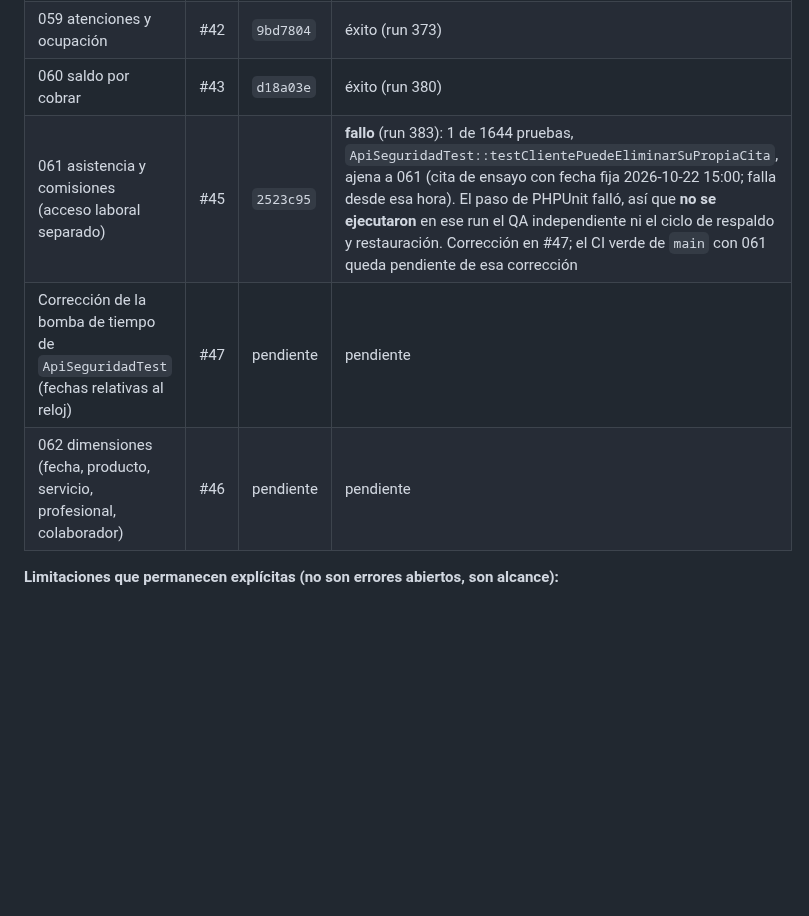
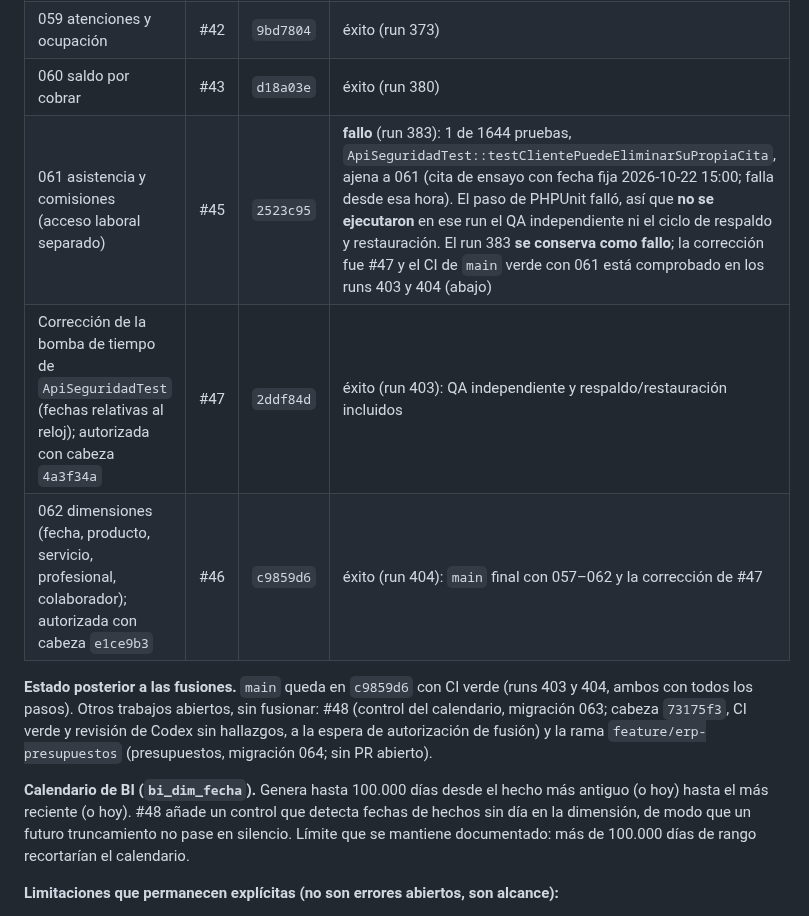
Before and after one commit to Johnsky-Games/AppSalon_PHP_MVC_JS_SASS, a Markdown page: docs/RECONCILIACION_PLAN_2026-10-19.md, the part around the change. Rendered like a GitHub page; blank space fills up the shorter version.

Commit message:
docs(reconciliacion): resultados comprobados de la fusion de #47 y #46 y del CI de main (runs 403 y 404)
Conserva el fallo del run 383. main en c9859d6 con CI verde; #48 y presupuestos siguen abiertos.

Co-Authored-By: Claude Sonnet 5.5 <noreply@anthropic.com>
Claude-Session: https://claude.ai/code/session_0191jkY6ofUKrRKbdYyCjJ71

```diff
--- a/docs/RECONCILIACION_PLAN_2026-10-19.md
+++ b/docs/RECONCILIACION_PLAN_2026-10-19.md
@@ -117,9 +117,13 @@ El módulo **no se da por completo**: solo están implementados y validados el c
 | Corrección de la prueba de reintento SMTP de colaboradores (cola de correos compartida) | #44 | `19c2b06` | éxito (run 372) |
 | 059 atenciones y ocupación | #42 | `9bd7804` | éxito (run 373) |
 | 060 saldo por cobrar | #43 | `d18a03e` | éxito (run 380) |
-| 061 asistencia y comisiones (acceso laboral separado) | #45 | `2523c95` | **fallo** (run 383): 1 de 1644 pruebas, `ApiSeguridadTest::testClientePuedeEliminarSuPropiaCita`, ajena a 061 (cita de ensayo con fecha fija 2026-10-22 15:00; falla desde esa hora). El paso de PHPUnit falló, así que **no se ejecutaron** en ese run el QA independiente ni el ciclo de respaldo y restauración. Corrección en #47; el CI verde de `main` con 061 queda pendiente de esa corrección |
-| Corrección de la bomba de tiempo de `ApiSeguridadTest` (fechas relativas al reloj) | #47 | pendiente | pendiente |
-| 062 dimensiones (fecha, producto, servicio, profesional, colaborador) | #46 | pendiente | pendiente |
+| 061 asistencia y comisiones (acceso laboral separado) | #45 | `2523c95` | **fallo** (run 383): 1 de 1644 pruebas, `ApiSeguridadTest::testClientePuedeEliminarSuPropiaCita`, ajena a 061 (cita de ensayo con fecha fija 2026-10-22 15:00; falla desde esa hora). El paso de PHPUnit falló, así que **no se ejecutaron** en ese run el QA independiente ni el ciclo de respaldo y restauración. El run 383 **se conserva como fallo**; la corrección fue #47 y el CI de `main` verde con 061 está comprobado en los runs 403 y 404 (abajo) |
+| Corrección de la bomba de tiempo de `ApiSeguridadTest` (fechas relativas al reloj); autorizada con cabeza `4a3f34a` | #47 | `2ddf84d` | éxito (run 403): QA independiente y respaldo/restauración incluidos |
+| 062 dimensiones (fecha, producto, servicio, profesional, colaborador); autorizada con cabeza `e1ce9b3` | #46 | `c9859d6` | éxito (run 404): `main` final con 057–062 y la corrección de #47 |
+
+**Estado posterior a las fusiones.** `main` queda en `c9859d6` con CI verde (runs 403 y 404, ambos con todos los pasos). Otros trabajos abiertos, sin fusionar: #48 (control del calendario, migración 063; cabeza `73175f3`, CI verde y revisión de Codex sin hallazgos, a la espera de autorización de fusión) y la rama `feature/erp-presupuestos` (presupuestos, migración 064; sin PR abierto).
+
+**Calendario de BI (`bi_dim_fecha`).** Genera hasta 100.000 días desde el hecho más antiguo (o hoy) hasta el más reciente (o hoy). #48 añade un control que detecta fechas de hechos sin día en la dimensión, de modo que un futuro truncamiento no pase en silencio. Límite que se mantiene documentado: más de 100.000 días de rango recortarían el calendario.
 
 **Limitaciones que permanecen explícitas (no son errores abiertos, son alcance):**
 * **Ocupación con horarios vigentes.** `bi_ocupacion_profesional_dia` calcula la capacidad de cualquier día, también pasado, con el horario, los descansos y los bloqueos **de hoy**; no hay historial de horarios y por tanto no hay reconstrucción histórica. Un cambio de horario reescribe la capacidad de días anteriores. Un profesional inactivo tiene 0 minutos disponibles. Igual criterio que `/admin/reportes`.
```
